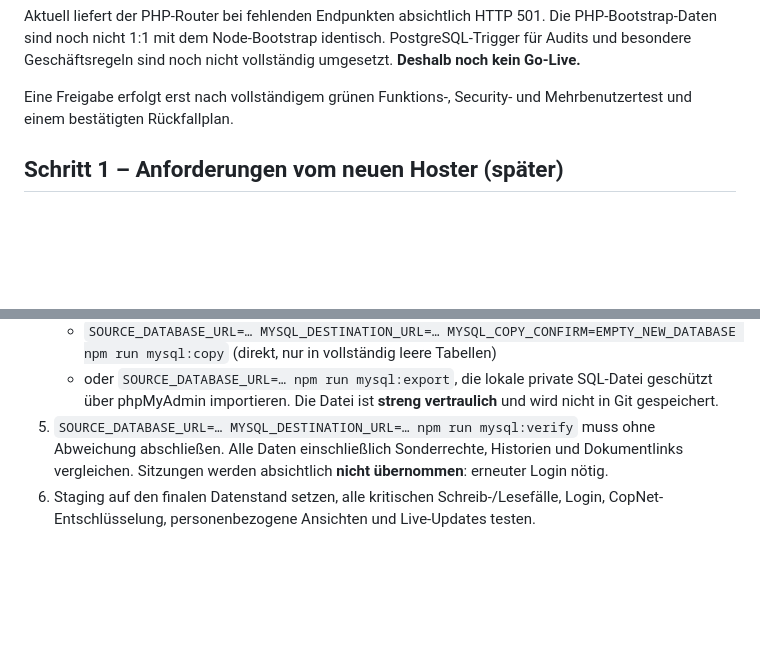
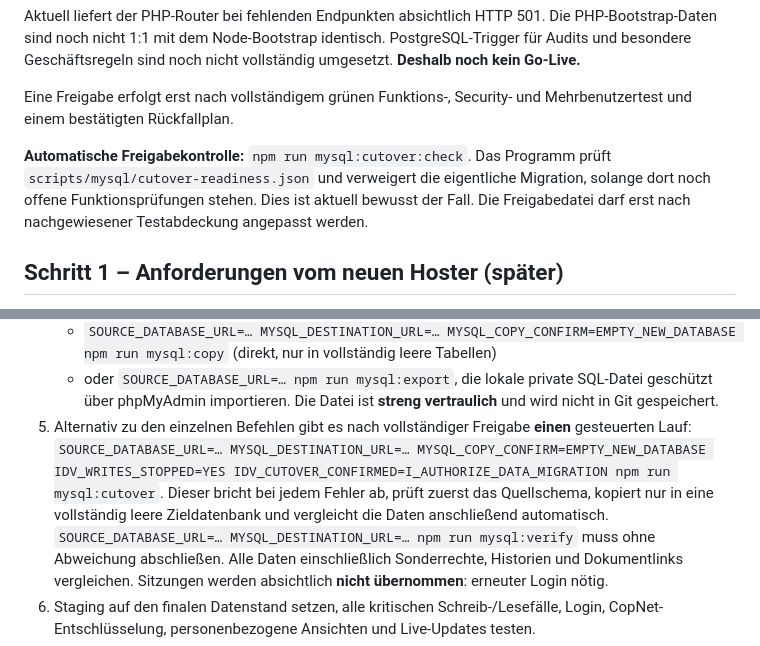
Before and after one commit to vanox-com/idv-verwaltungsdashboard, a Markdown page: docs/UMZUG-STARTSIGNAL.md, 2 parts joined by grey strips. Rendered like a GitHub page; blank space fills up the shorter version.

Commit message:
docs(cutover): describe no-go manifest and gated single-command transfer

```diff
--- a/docs/UMZUG-STARTSIGNAL.md
+++ b/docs/UMZUG-STARTSIGNAL.md
@@ -25,6 +25,12 @@ vollständig umgesetzt. **Deshalb noch kein Go-Live.**
 
 Eine Freigabe erfolgt erst nach vollständigem grünen Funktions-, Security-
 und Mehrbenutzertest und einem bestätigten Rückfallplan.
+
+**Automatische Freigabekontrolle:** `npm run mysql:cutover:check`.
+Das Programm prüft `scripts/mysql/cutover-readiness.json` und verweigert
+die eigentliche Migration, solange dort noch offene Funktionsprüfungen stehen.
+Dies ist aktuell bewusst der Fall. Die Freigabedatei darf erst nach
+nachgewiesener Testabdeckung angepasst werden.
 
 ## Schritt 1 – Anforderungen vom neuen Hoster (später)
 
@@ -80,7 +86,13 @@ und Mehrbenutzertest und einem bestätigten Rückfallplan.
    - oder `SOURCE_DATABASE_URL=… npm run mysql:export`, die lokale private
      SQL-Datei geschützt über phpMyAdmin importieren.
      Die Datei ist **streng vertraulich** und wird nicht in Git gespeichert.
-5. `SOURCE_DATABASE_URL=… MYSQL_DESTINATION_URL=… npm run mysql:verify`
+5. Alternativ zu den einzelnen Befehlen gibt es nach vollständiger Freigabe
+   **einen** gesteuerten Lauf:
+   `SOURCE_DATABASE_URL=… MYSQL_DESTINATION_URL=… MYSQL_COPY_CONFIRM=EMPTY_NEW_DATABASE IDV_WRITES_STOPPED=YES IDV_CUTOVER_CONFIRMED=I_AUTHORIZE_DATA_MIGRATION npm run mysql:cutover`.
+   Dieser bricht bei jedem Fehler ab, prüft zuerst das Quellschema,
+   kopiert nur in eine vollständig leere Zieldatenbank und vergleicht
+   die Daten anschließend automatisch.
+   `SOURCE_DATABASE_URL=… MYSQL_DESTINATION_URL=… npm run mysql:verify`
    muss ohne Abweichung abschließen. Alle Daten einschließlich
    Sonderrechte, Historien und Dokumentlinks vergleichen.
    Sitzungen werden absichtlich **nicht übernommen**: erneuter Login nötig.
```
